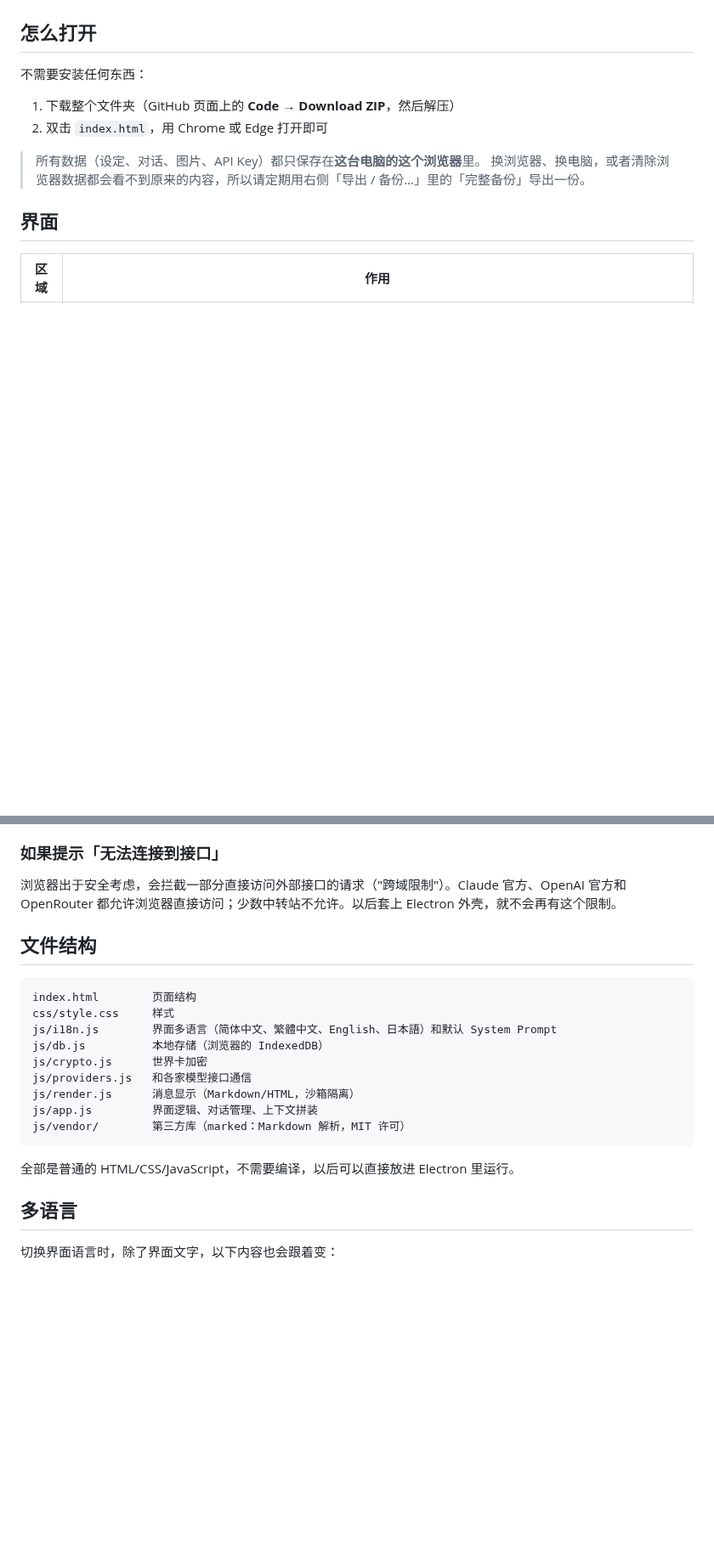
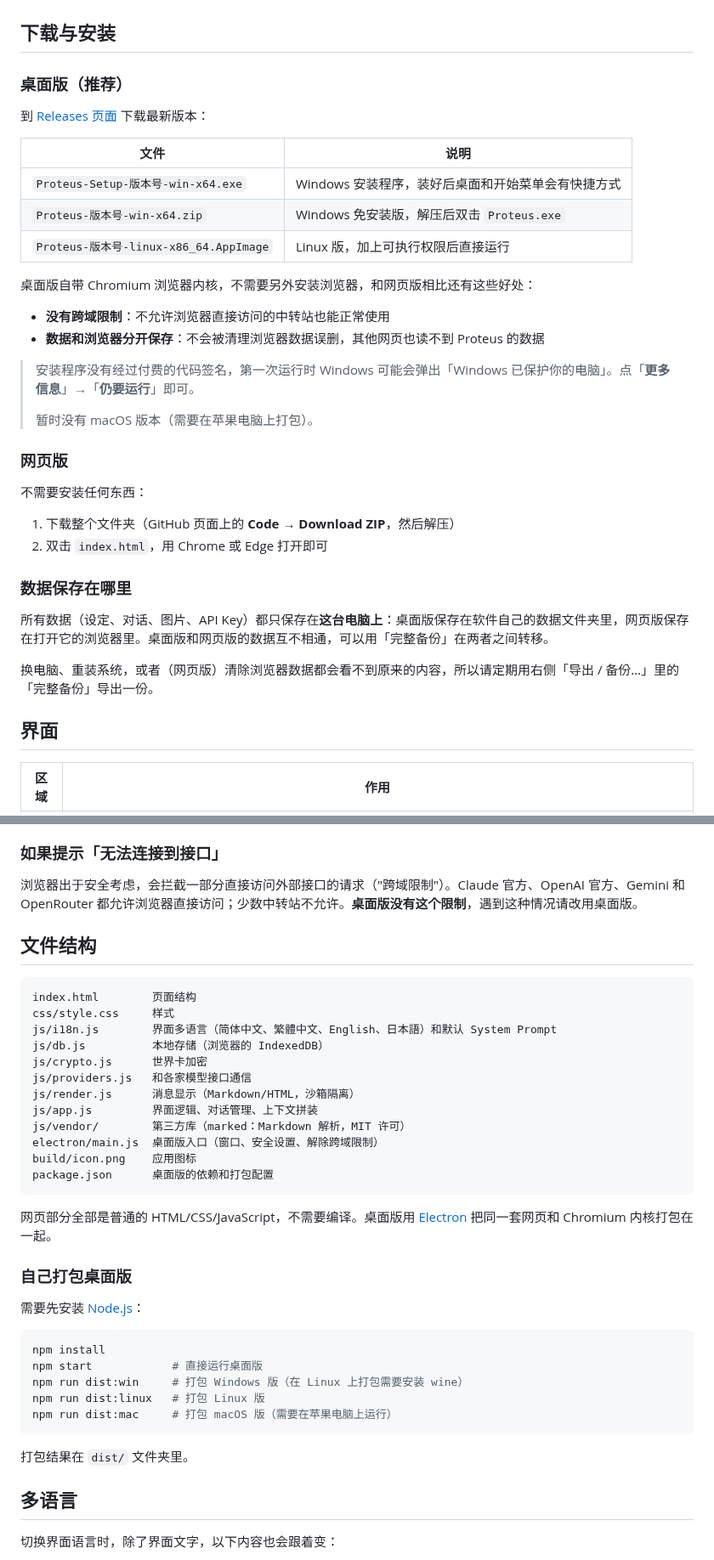
Before and after one commit to IonComan813/ProjectProteus, a Markdown page: README.md, 2 parts joined by grey strips. Shown at 85% size. Rendered like a GitHub page; blank space fills up the shorter version.

````diff
--- a/README.md
+++ b/README.md
@@ -6,15 +6,39 @@
 
 ![界面截图](docs/screenshot.png)
 
-## 怎么打开
+## 下载与安装
+
+### 桌面版（推荐）
+
+到 [Releases 页面](https://github.com/IonComan813/ProjectProteus/releases) 下载最新版本：
+
+| 文件 | 说明 |
+|---|---|
+| `Proteus-Setup-版本号-win-x64.exe` | Windows 安装程序，装好后桌面和开始菜单会有快捷方式 |
+| `Proteus-版本号-win-x64.zip` | Windows 免安装版，解压后双击 `Proteus.exe` |
+| `Proteus-版本号-linux-x86_64.AppImage` | Linux 版，加上可执行权限后直接运行 |
+
+桌面版自带 Chromium 浏览器内核，不需要另外安装浏览器，和网页版相比还有这些好处：
+
+- **没有跨域限制**：不允许浏览器直接访问的中转站也能正常使用
+- **数据和浏览器分开保存**：不会被清理浏览器数据误删，其他网页也读不到 Proteus 的数据
+
+> 安装程序没有经过付费的代码签名，第一次运行时 Windows 可能会弹出「Windows 已保护你的电脑」。点「**更多信息**」→「**仍要运行**」即可。
+>
+> 暂时没有 macOS 版本（需要在苹果电脑上打包）。
+
+### 网页版
 
 不需要安装任何东西：
 
 1. 下载整个文件夹（GitHub 页面上的 **Code → Download ZIP**，然后解压）
 2. 双击 `index.html`，用 Chrome 或 Edge 打开即可
 
-> 所有数据（设定、对话、图片、API Key）都只保存在**这台电脑的这个浏览器**里。
-> 换浏览器、换电脑，或者清除浏览器数据都会看不到原来的内容，所以请定期用右侧「导出 / 备份…」里的「完整备份」导出一份。
+### 数据保存在哪里
+
+所有数据（设定、对话、图片、API Key）都只保存在**这台电脑上**：桌面版保存在软件自己的数据文件夹里，网页版保存在打开它的浏览器里。桌面版和网页版的数据互不相通，可以用「完整备份」在两者之间转移。
+
+换电脑、重装系统，或者（网页版）清除浏览器数据都会看不到原来的内容，所以请定期用右侧「导出 / 备份…」里的「完整备份」导出一份。
 
 ## 界面
 
@@ -148,7 +172,7 @@ Proteus 在使用者自己的电脑上运行，API Key 只保存在本机浏览
 
 ### 如果提示「无法连接到接口」
 
-浏览器出于安全考虑，会拦截一部分直接访问外部接口的请求（"跨域限制"）。Claude 官方、OpenAI 官方和 OpenRouter 都允许浏览器直接访问；少数中转站不允许。以后套上 Electron 外壳，就不会再有这个限制。
+浏览器出于安全考虑，会拦截一部分直接访问外部接口的请求（"跨域限制"）。Claude 官方、OpenAI 官方、Gemini 和 OpenRouter 都允许浏览器直接访问；少数中转站不允许。**桌面版没有这个限制**，遇到这种情况请改用桌面版。
 
 ## 文件结构
 
@@ -162,9 +186,26 @@ js/providers.js   和各家模型接口通信
 js/render.js      消息显示（Markdown/HTML，沙箱隔离）
 js/app.js         界面逻辑、对话管理、上下文拼装
 js/vendor/        第三方库（marked：Markdown 解析，MIT 许可）
+electron/main.js  桌面版入口（窗口、安全设置、解除跨域限制）
+build/icon.png    应用图标
+package.json      桌面版的依赖和打包配置
 ```
 
-全部是普通的 HTML/CSS/JavaScript，不需要编译，以后可以直接放进 Electron 里运行。
+网页部分全部是普通的 HTML/CSS/JavaScript，不需要编译。桌面版用 [Electron](https://www.electronjs.org/) 把同一套网页和 Chromium 内核打包在一起。
+
+### 自己打包桌面版
+
+需要先安装 [Node.js](https://nodejs.org/)：
+
+```bash
+npm install
+npm start            # 直接运行桌面版
+npm run dist:win     # 打包 Windows 版（在 Linux 上打包需要安装 wine）
+npm run dist:linux   # 打包 Linux 版
+npm run dist:mac     # 打包 macOS 版（需要在苹果电脑上运行）
+```
+
+打包结果在 `dist/` 文件夹里。
 
 ## 多语言
 
````
Also changed, not shown: other parts of README.md (+3 -3 lines), build/icon.png (added), 6 other files.
